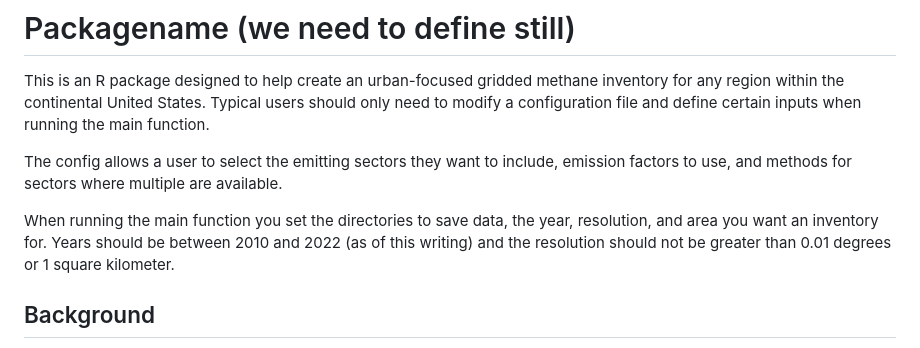
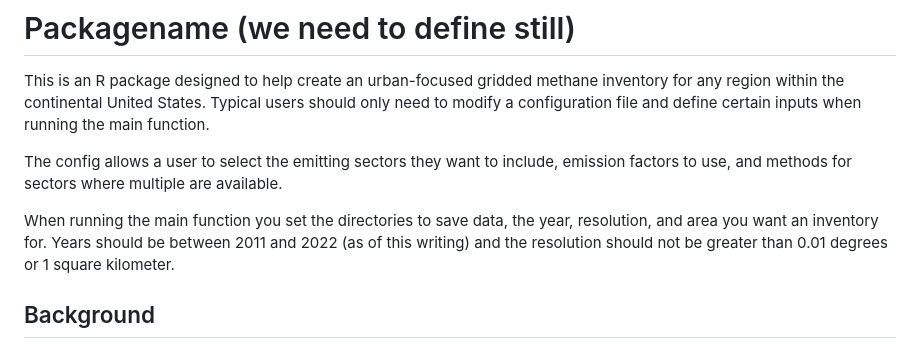
Before and after one commit to Kristian-hajny/M3T, a Markdown page: README.md, the part around the change. Rendered like a GitHub page.

Commit message:
Correcting starting year you can run from 2010 to 2011.

```diff
--- a/README.md
+++ b/README.md
@@ -4,7 +4,7 @@ This is an R package designed to help create an urban-focused gridded methane in
 
 The config allows a user to select the emitting sectors they want to include, emission factors to use, and methods for sectors where multiple are available.
 
-When running the main function you set the directories to save data, the year, resolution, and area you want an inventory for. Years should be between 2010 and 2022 (as of this writing) and the resolution should not be greater than 0.01 degrees or 1 square kilometer.
+When running the main function you set the directories to save data, the year, resolution, and area you want an inventory for. Years should be between 2011 and 2022 (as of this writing) and the resolution should not be greater than 0.01 degrees or 1 square kilometer.
 
 ## Background
 
```
